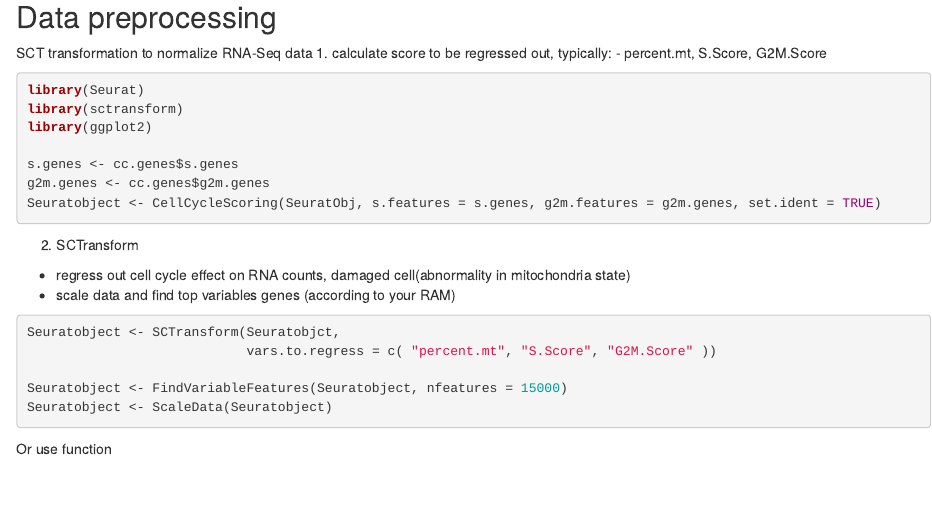
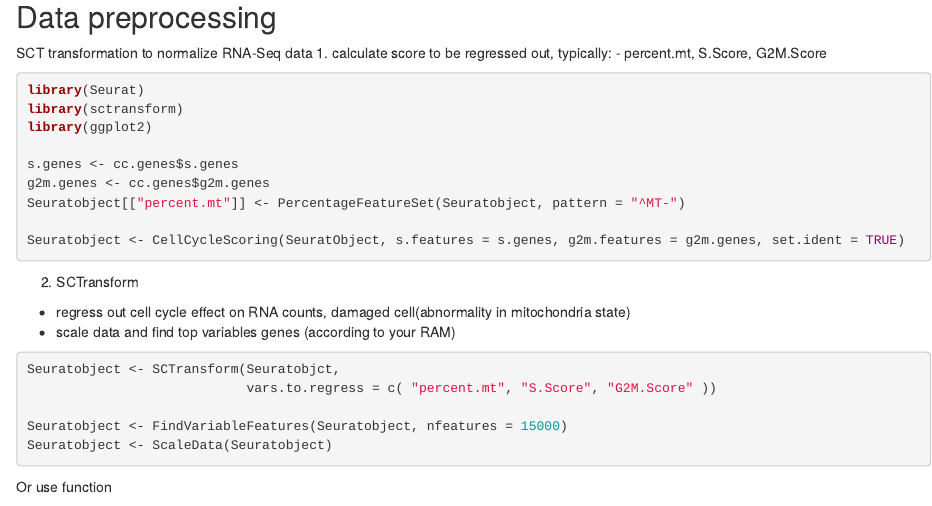
Before and after one commit to PinaColadast/Single-Cell-Analysis-CTCL, an R Markdown document (project_pipeline.rmd): the page in a window 1100 px wide, from 400 px down. Rendered offline with R 4.5, knitr and Pandoc, with nearby package versions.

Commit message:
Update project_pipeline.rmd

````diff
--- a/project_pipeline.rmd
+++ b/project_pipeline.rmd
@@ -36,7 +36,9 @@ library(ggplot2)
 
 s.genes <- cc.genes$s.genes
 g2m.genes <- cc.genes$g2m.genes
-Seuratobject <- CellCycleScoring(SeuratObj, s.features = s.genes, g2m.features = g2m.genes, set.ident = TRUE)
+Seuratobject[["percent.mt"]] <- PercentageFeatureSet(Seuratobject, pattern = "^MT-")
+
+Seuratobject <- CellCycleScoring(SeuratObject, s.features = s.genes, g2m.features = g2m.genes, set.ident = TRUE)
 ```
 
 2. SCTransform
````
